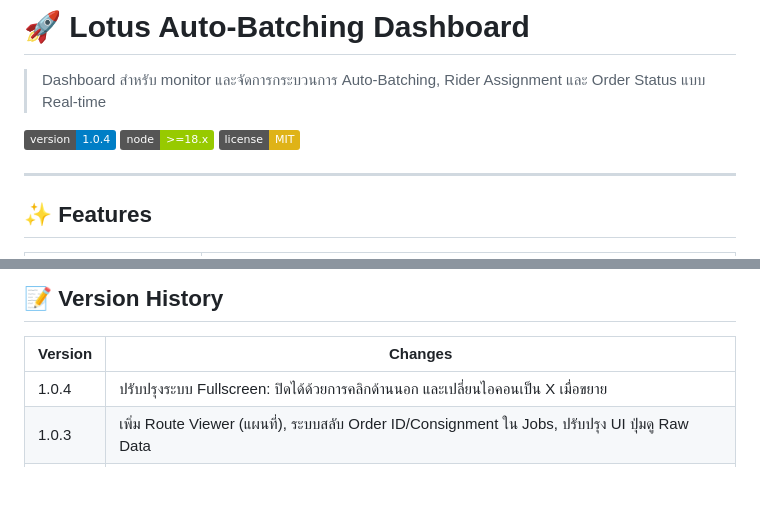
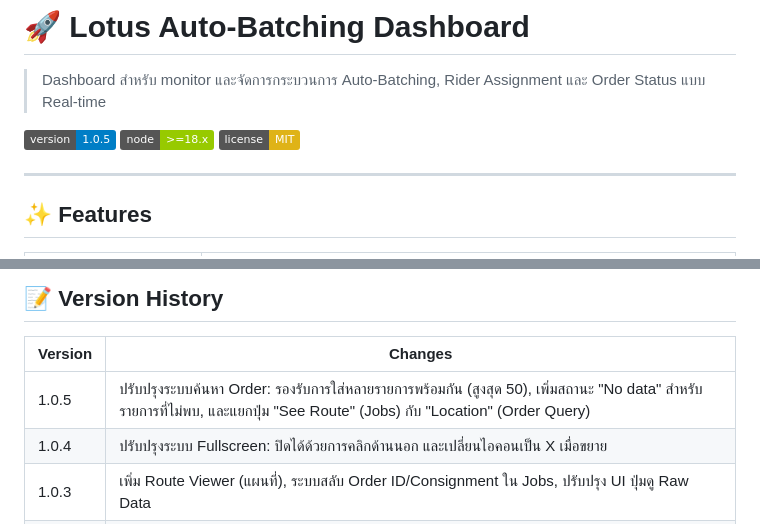
Before and after one commit to waen633/autobatch_riderapp, a Markdown page: README.md, 2 parts joined by grey strips. Drawn GitHub-style; badges without logos; blank space fills up the shorter version.

Commit message:
Docs: Update README to v1.0.5 with latest features

```diff
--- a/README.md
+++ b/README.md
@@ -2,7 +2,7 @@
 
 > Dashboard สำหรับ monitor และจัดการกระบวนการ Auto-Batching, Rider Assignment และ Order Status แบบ Real-time
 
-![Version](https://img.shields.io/badge/version-1.0.4-blue)
+![Version](https://img.shields.io/badge/version-1.0.5-blue)
 ![Node](https://img.shields.io/badge/node-%3E%3D18.x-green)
 ![License](https://img.shields.io/badge/license-MIT-yellow)
 
@@ -99,6 +99,7 @@ autobatch_riderapp/
 
 | Version | Changes |
 |---------|---------|
+| 1.0.5 | ปรับปรุงระบบค้นหา Order: รองรับการใส่หลายรายการพร้อมกัน (สูงสุด 50), เพิ่มสถานะ "No data" สำหรับรายการที่ไม่พบ, และแยกปุ่ม "See Route" (Jobs) กับ "Location" (Order Query) |
 | 1.0.4 | ปรับปรุงระบบ Fullscreen: ปิดได้ด้วยการคลิกด้านนอก และเปลี่ยนไอคอนเป็น X เมื่อขยาย |
 | 1.0.3 | เพิ่ม Route Viewer (แผนที่), ระบบสลับ Order ID/Consignment ใน Jobs, ปรับปรุง UI ปุ่มดู Raw Data |
 | 1.0.2 | เพิ่ม Waiting Duration ใน Pending Orders, Export CSV, Status Timeline |
```
